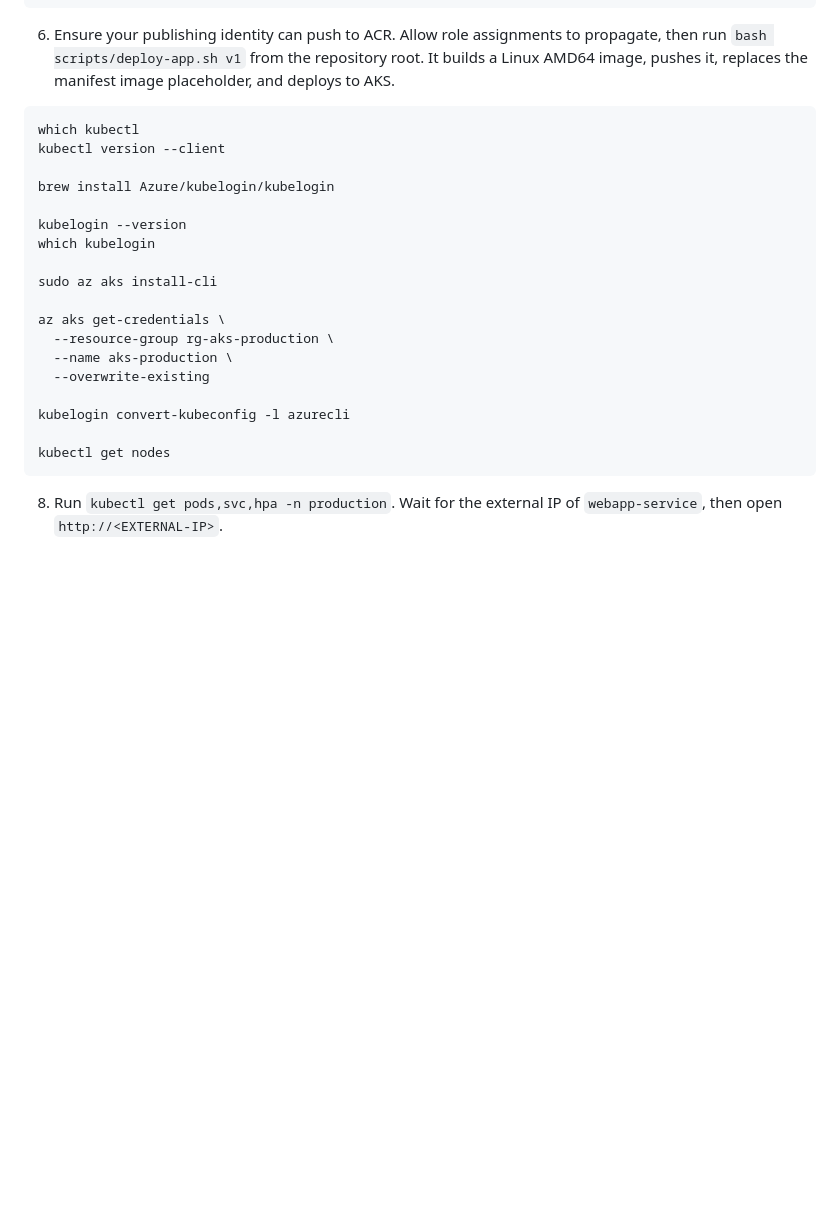
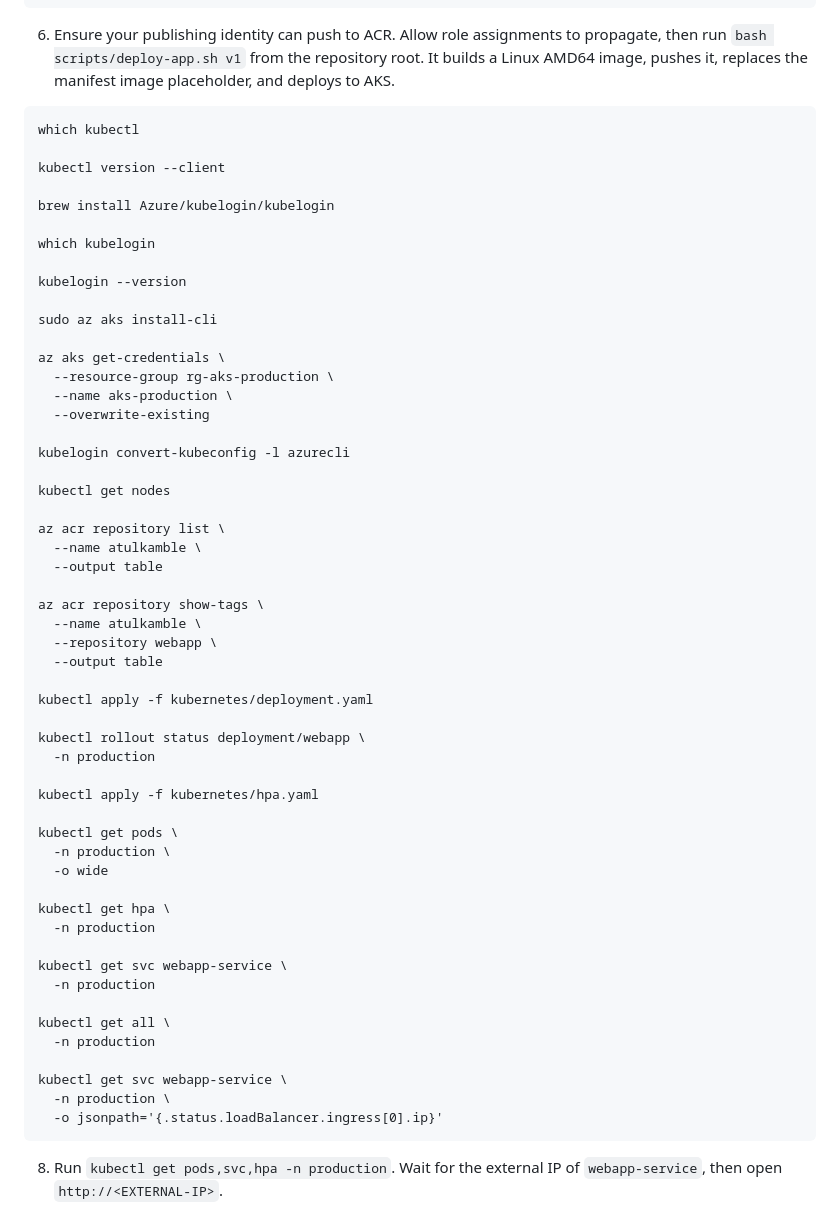
Before and after one commit to atulkamble/terraform-aks-webapp-deployment, a Markdown page: README.md, the part around the change. GitHub-like rendering; blank space fills up the shorter version.

````diff
--- a/README.md
+++ b/README.md
@@ -223,12 +223,14 @@ resource_group_name = "rg-aks-production"
 6. Ensure your publishing identity can push to ACR. Allow role assignments to propagate, then run `bash scripts/deploy-app.sh v1` from the repository root. It builds a Linux AMD64 image, pushes it, replaces the manifest image placeholder, and deploys to AKS.
 ```
 which kubectl
+
 kubectl version --client
 
 brew install Azure/kubelogin/kubelogin
 
+which kubelogin
+
 kubelogin --version
-which kubelogin
 
 sudo az aks install-cli
 
@@ -240,6 +242,39 @@ az aks get-credentials \
 kubelogin convert-kubeconfig -l azurecli
 
 kubectl get nodes
+
+az acr repository list \
+  --name atulkamble \
+  --output table
+
+az acr repository show-tags \
+  --name atulkamble \
+  --repository webapp \
+  --output table
+
+kubectl apply -f kubernetes/deployment.yaml
+
+kubectl rollout status deployment/webapp \
+  -n production
+
+kubectl apply -f kubernetes/hpa.yaml
+
+kubectl get pods \
+  -n production \
+  -o wide
+
+kubectl get hpa \
+  -n production
+
+kubectl get svc webapp-service \
+  -n production
+
+kubectl get all \
+  -n production
+
+kubectl get svc webapp-service \
+  -n production \
+  -o jsonpath='{.status.loadBalancer.ingress[0].ip}'
 ```
 8. Run `kubectl get pods,svc,hpa -n production`. Wait for the external IP of `webapp-service`, then open `http://<EXTERNAL-IP>`.
 
````
